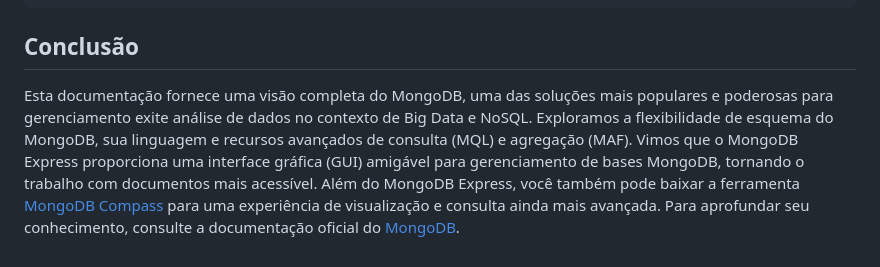
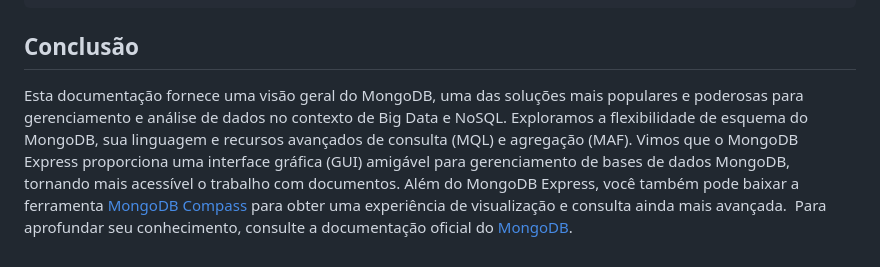
Before and after one commit to klaytoncastro/idp-bigdata, a Markdown page: mongodb/README.md, the part around the change. GitHub-like rendering.

```diff
--- a/mongodb/README.md
+++ b/mongodb/README.md
@@ -486,4 +486,4 @@ db.Vendas.aggregate([
 
 ## Conclusão
 
-Esta documentação fornece uma visão completa do MongoDB, uma das soluções mais populares e poderosas para gerenciamento exite análise de dados no contexto de Big Data e NoSQL. Exploramos a flexibilidade de esquema do MongoDB, sua linguagem e recursos avançados de consulta (MQL) e agregação (MAF). Vimos que o MongoDB Express proporciona uma interface gráfica (GUI) amigável para gerenciamento de bases MongoDB, tornando o trabalho com documentos mais acessível. Além do MongoDB Express, você também pode baixar a ferramenta [MongoDB Compass](https://www.mongodb.com/try/download/compass) para uma experiência de visualização e consulta ainda mais avançada.  Para aprofundar seu conhecimento, consulte a documentação oficial do [MongoDB](https://docs.mongodb.com/).
+Esta documentação fornece uma visão geral do MongoDB, uma das soluções mais populares e poderosas para gerenciamento e análise de dados no contexto de Big Data e NoSQL. Exploramos a flexibilidade de esquema do MongoDB, sua linguagem e recursos avançados de consulta (MQL) e agregação (MAF). Vimos que o MongoDB Express proporciona uma interface gráfica (GUI) amigável para gerenciamento de bases de dados MongoDB, tornando mais acessível o trabalho com documentos. Além do MongoDB Express, você também pode baixar a ferramenta [MongoDB Compass](https://www.mongodb.com/try/download/compass) para obter uma experiência de visualização e consulta ainda mais avançada.  Para aprofundar seu conhecimento, consulte a documentação oficial do [MongoDB](https://docs.mongodb.com/).
```
